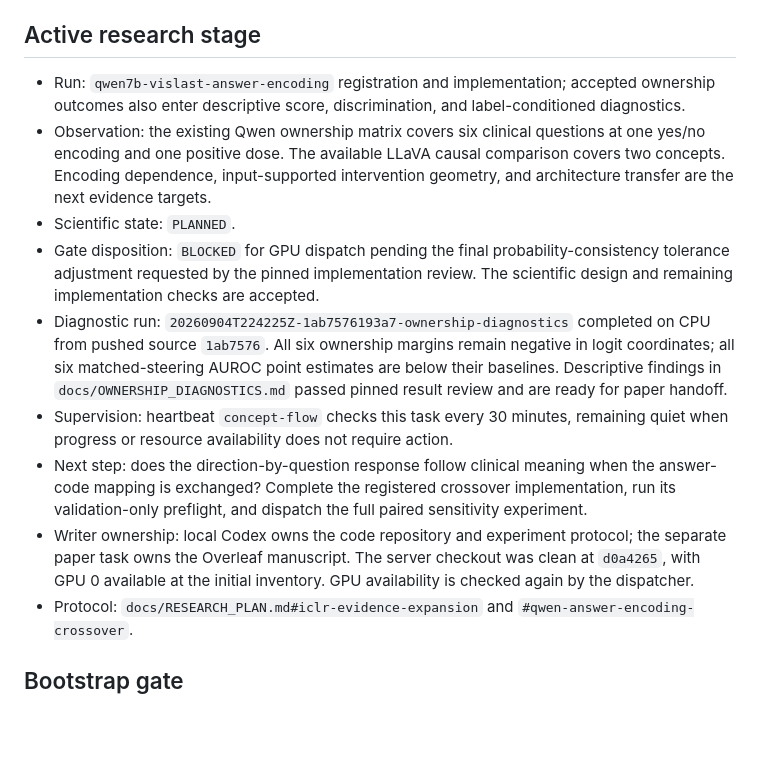
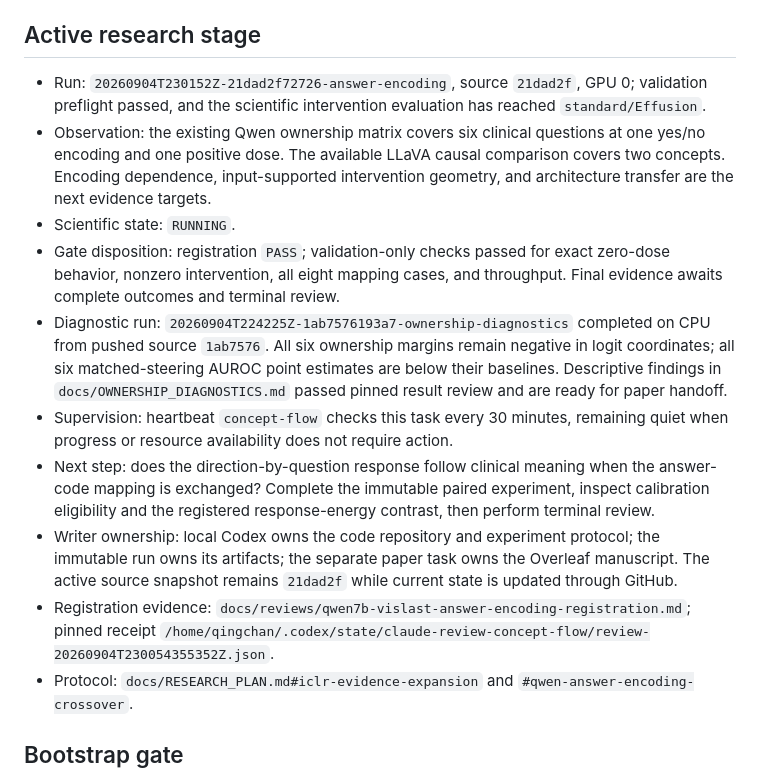
Before and after one commit to hq0709/reading-is-not-writing-code, a Markdown page: docs/RESEARCH_STATE.md, the part around the change. Drawn GitHub-style; blank space fills up the shorter version.

Commit message:
research: record active answer encoding experiment

```diff
--- a/docs/RESEARCH_STATE.md
+++ b/docs/RESEARCH_STATE.md
@@ -4,14 +4,15 @@ Updated: 2026-09-04. Scientific state uses `PLANNED`, `RUNNING`, `FAILED`, and `
 
 ## Active research stage
 
-- Run: `qwen7b-vislast-answer-encoding` registration and implementation; accepted ownership outcomes also enter descriptive score, discrimination, and label-conditioned diagnostics.
+- Run: `20260904T230152Z-21dad2f72726-answer-encoding`, source `21dad2f`, GPU 0; validation preflight passed, and the scientific intervention evaluation has reached `standard/Effusion`.
 - Observation: the existing Qwen ownership matrix covers six clinical questions at one yes/no encoding and one positive dose. The available LLaVA causal comparison covers two concepts. Encoding dependence, input-supported intervention geometry, and architecture transfer are the next evidence targets.
-- Scientific state: `PLANNED`.
-- Gate disposition: `BLOCKED` for GPU dispatch pending the final probability-consistency tolerance adjustment requested by the pinned implementation review. The scientific design and remaining implementation checks are accepted.
+- Scientific state: `RUNNING`.
+- Gate disposition: registration `PASS`; validation-only checks passed for exact zero-dose behavior, nonzero intervention, all eight mapping cases, and throughput. Final evidence awaits complete outcomes and terminal review.
 - Diagnostic run: `20260904T224225Z-1ab7576193a7-ownership-diagnostics` completed on CPU from pushed source `1ab7576`. All six ownership margins remain negative in logit coordinates; all six matched-steering AUROC point estimates are below their baselines. Descriptive findings in `docs/OWNERSHIP_DIAGNOSTICS.md` passed pinned result review and are ready for paper handoff.
 - Supervision: heartbeat `concept-flow` checks this task every 30 minutes, remaining quiet when progress or resource availability does not require action.
-- Next step: does the direction-by-question response follow clinical meaning when the answer-code mapping is exchanged? Complete the registered crossover implementation, run its validation-only preflight, and dispatch the full paired sensitivity experiment.
-- Writer ownership: local Codex owns the code repository and experiment protocol; the separate paper task owns the Overleaf manuscript. The server checkout was clean at `d0a4265`, with GPU 0 available at the initial inventory. GPU availability is checked again by the dispatcher.
+- Next step: does the direction-by-question response follow clinical meaning when the answer-code mapping is exchanged? Complete the immutable paired experiment, inspect calibration eligibility and the registered response-energy contrast, then perform terminal review.
+- Writer ownership: local Codex owns the code repository and experiment protocol; the immutable run owns its artifacts; the separate paper task owns the Overleaf manuscript. The active source snapshot remains `21dad2f` while current state is updated through GitHub.
+- Registration evidence: `docs/reviews/qwen7b-vislast-answer-encoding-registration.md`; pinned receipt `/home/qingchan/.codex/state/claude-review-concept-flow/review-20260904T230054355352Z.json`.
 - Protocol: `docs/RESEARCH_PLAN.md#iclr-evidence-expansion` and `#qwen-answer-encoding-crossover`.
 
 ## Bootstrap gate
```
Also changed, not shown: docs/EXPERIMENT_REGISTRY.md (+1 -1 lines), docs/reviews/qwen7b-vislast-answer-encoding-registration.md (added, +9 -0 lines).
